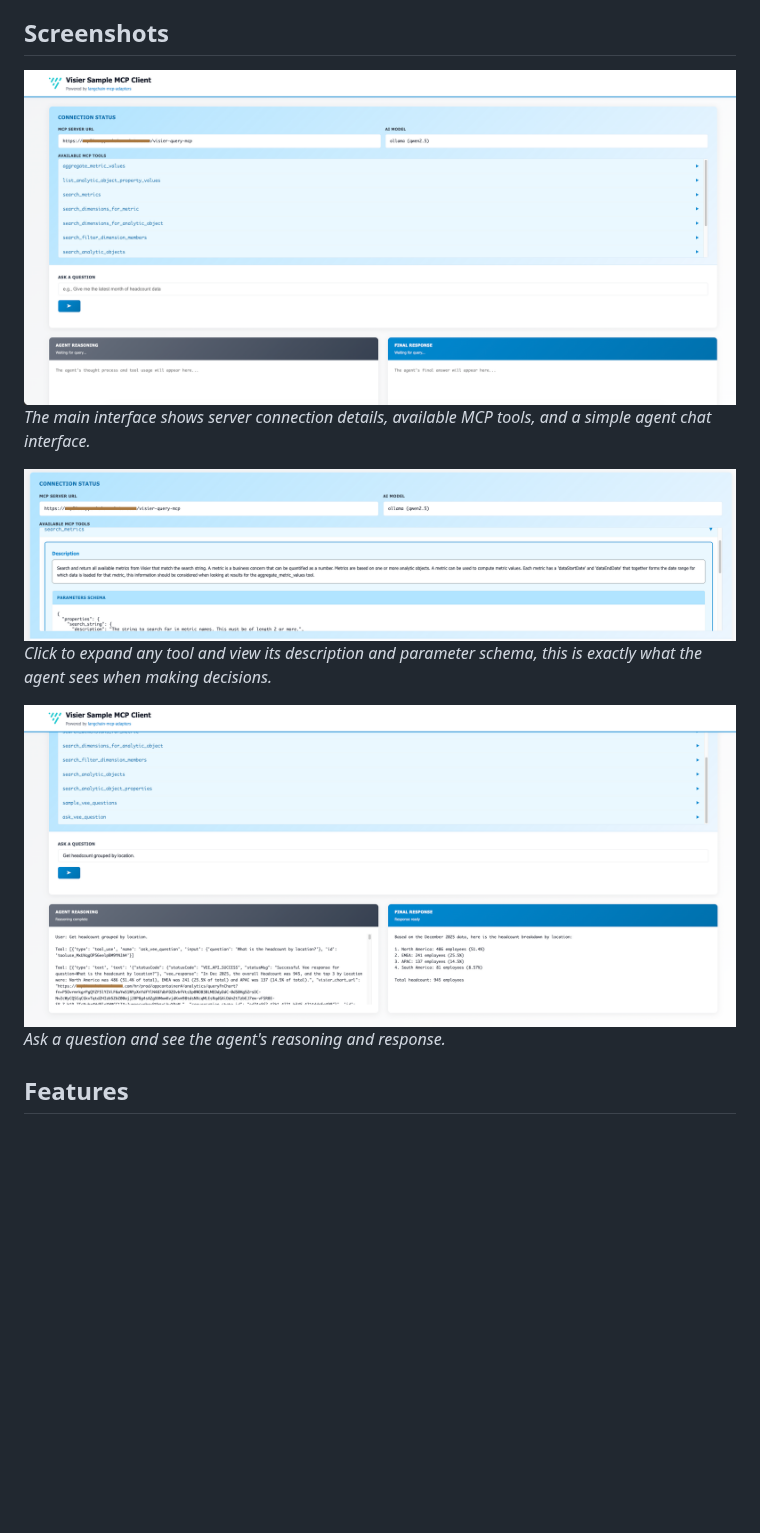
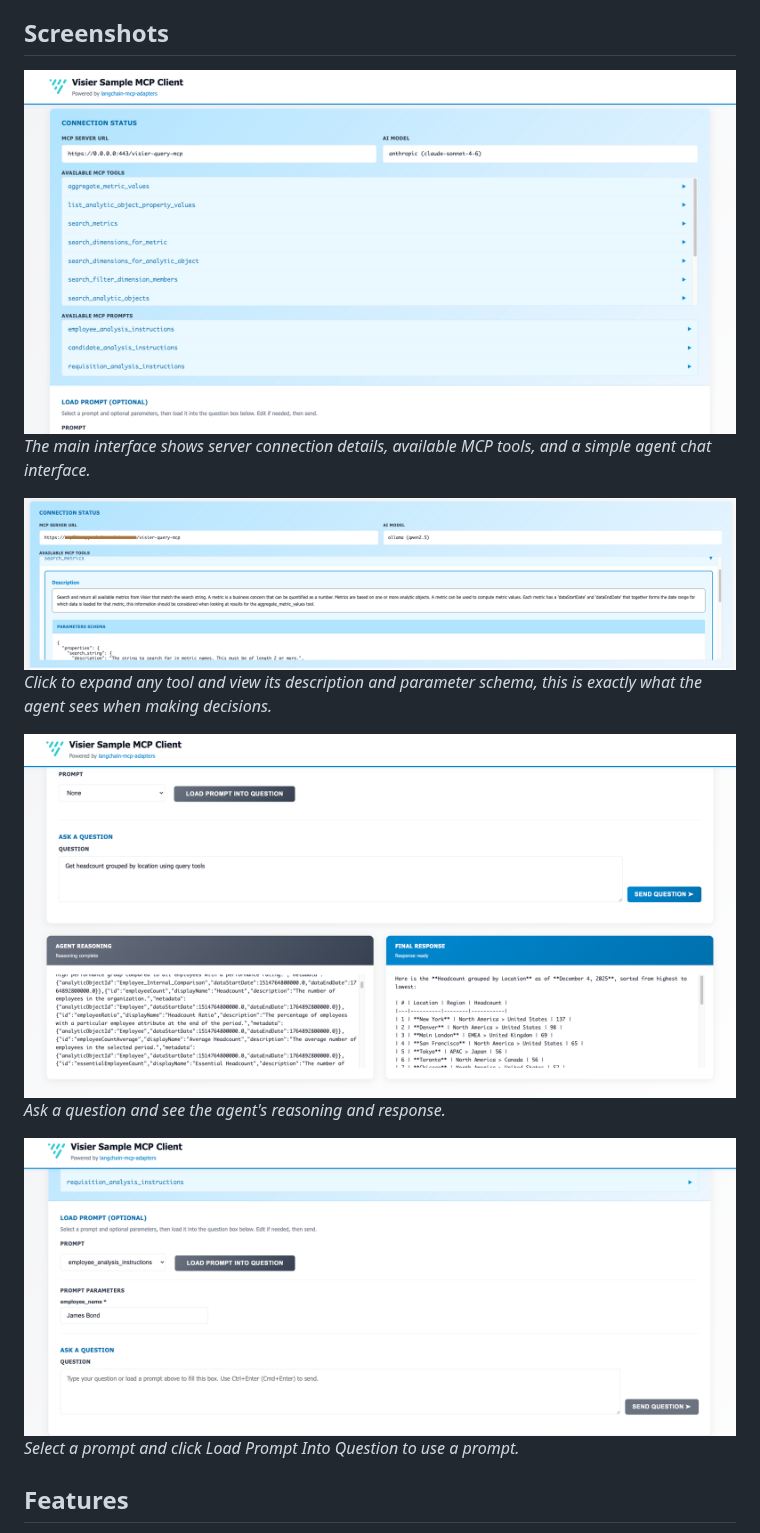
Before and after one commit to visier/sample-langchain-mcp-client, a Markdown page: README.md, the part around the change. GitHub-like rendering; pictures changed too: docs/images/ask_question_result.png, docs/images/initial_stage.png, docs/images/pick_prompt.png (added); blank space fills up the shorter version.

Commit message:
update doc with new images

```diff
--- a/README.md
+++ b/README.md
@@ -13,6 +13,9 @@ This project provides a LangGraph MCP (Model Context Protocol) client for connec
 
 ![Ask question and get results](docs/images/ask_question_result.png)
 *Ask a question and see the agent's reasoning and response.*
+
+![Select a prompt](docs/images/pick_prompt.png)
+*Select a prompt and click Load Prompt Into Question to use a prompt.*
 
 ## Features
 
```
